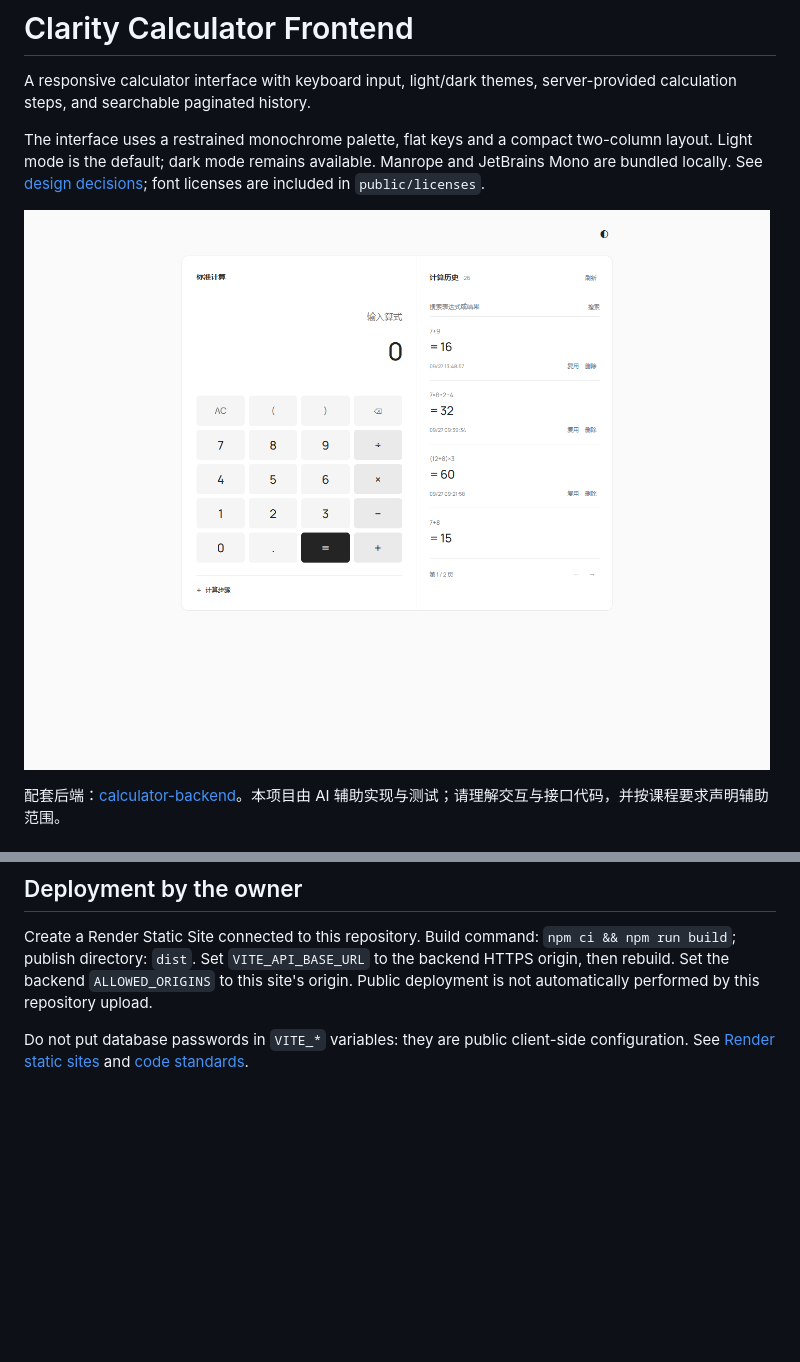
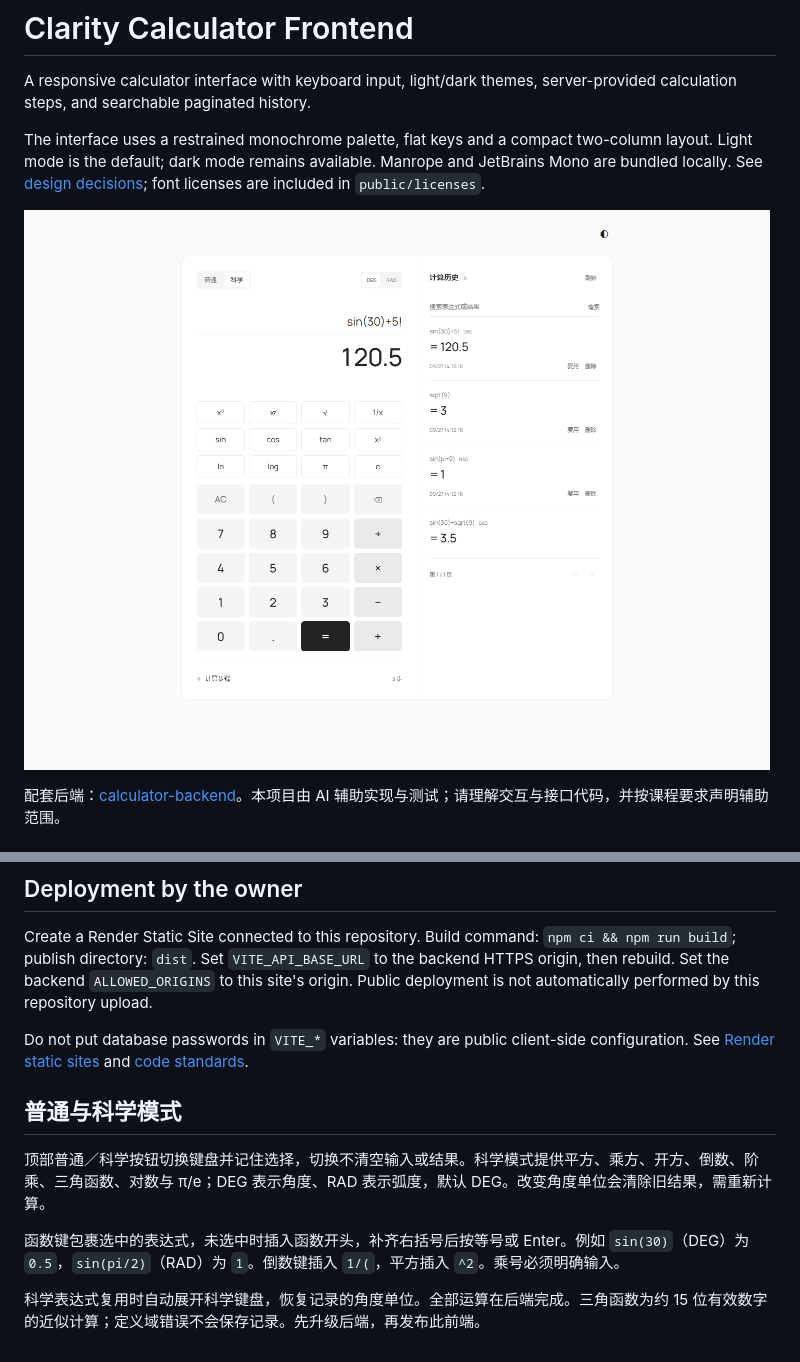
Before and after one commit to HX-Jan/calculator-frontend, a Markdown page: README.md, 2 parts joined by grey strips. GitHub-like rendering; pictures changed too: docs/preview.png; blank space fills up the shorter version.

```diff
--- a/README.md
+++ b/README.md
@@ -55,3 +55,12 @@ Stop the development server before previewing on the same port. Backend tests li
 Create a Render Static Site connected to this repository. Build command: `npm ci && npm run build`; publish directory: `dist`. Set `VITE_API_BASE_URL` to the backend HTTPS origin, then rebuild. Set the backend `ALLOWED_ORIGINS` to this site's origin. Public deployment is not automatically performed by this repository upload.
 
 Do not put database passwords in `VITE_*` variables: they are public client-side configuration. See [Render static sites](https://render.com/docs/static-sites) and [code standards](codestyle.md).
+
+
+## 普通与科学模式
+
+顶部普通／科学按钮切换键盘并记住选择，切换不清空输入或结果。科学模式提供平方、乘方、开方、倒数、阶乘、三角函数、对数与 π/e；DEG 表示角度、RAD 表示弧度，默认 DEG。改变角度单位会清除旧结果，需重新计算。
+
+函数键包裹选中的表达式，未选中时插入函数开头，补齐右括号后按等号或 Enter。例如 `sin(30)`（DEG）为 `0.5`，`sin(pi/2)`（RAD）为 `1`。倒数键插入 `1/(`，平方插入 `^2`。乘号必须明确输入。
+
+科学表达式复用时自动展开科学键盘，恢复记录的角度单位。全部运算在后端完成。三角函数为约 15 位有效数字的近似计算；定义域错误不会保存记录。先升级后端，再发布此前端。
```
Also changed, not shown: 3 other files.
